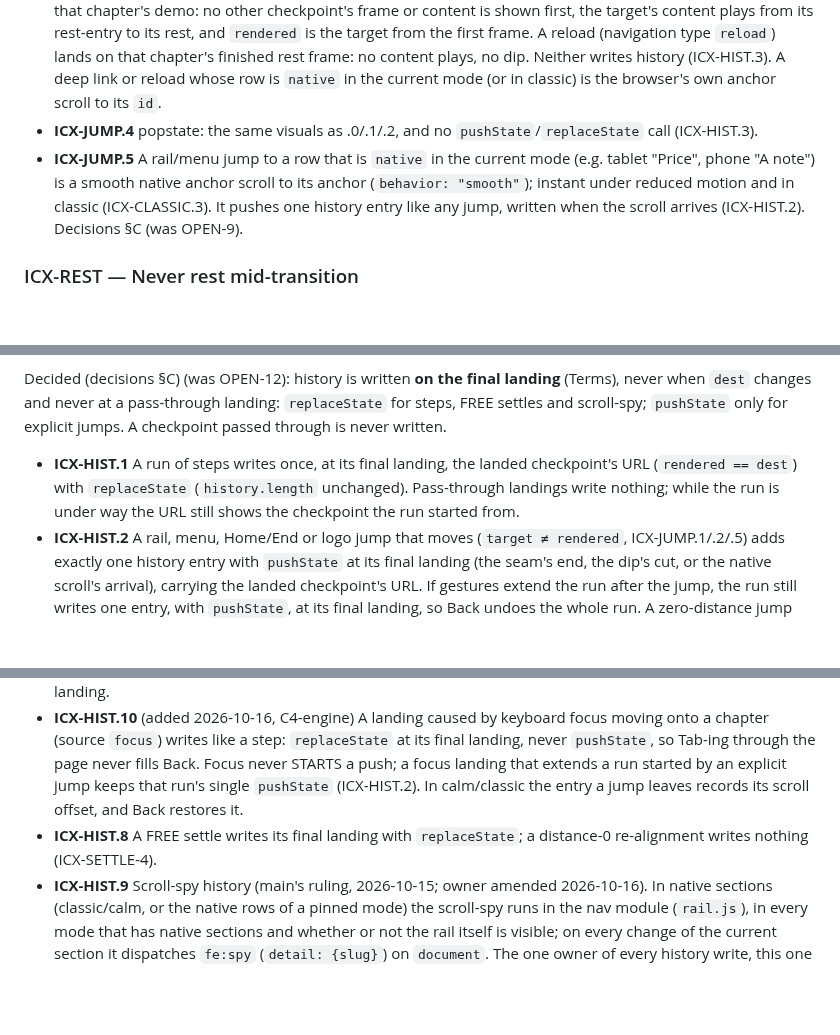
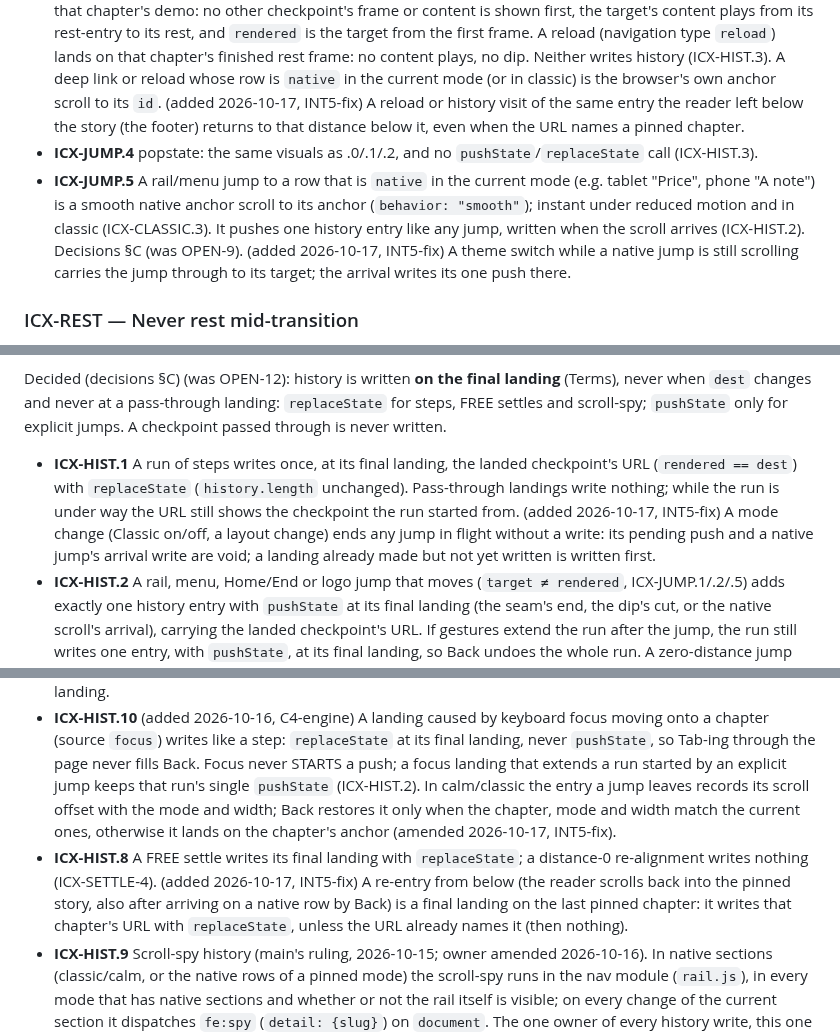
Before and after one commit to Freelance-Easy/freelance-easy-site, a Markdown page: docs/interaction-contract.md, 3 parts joined by grey strips. GitHub-like rendering; blank space fills up the shorter version.

Commit message:
contract: INT5-fix history rules — ICX-HIST.1 (a mode change voids a jump's pending push / arrival write), ICX-HIST.10 (calm/classic Back restores y only when chapter, mode and width match), ICX-HIST.8 (re-entry from below = replaceState of the last pinned chapter, also after Back onto a native row; nothing if the URL already names it), ICX-JUMP.5 (a theme switch mid native jump carries it through), ICX-JUMP.3 (a footer reload/history visit returns below the story), ICX-KEY.6 (Home/End go through FEStoryURL.jump)
Co-Authored-By: Claude Opus 5.5 <noreply@anthropic.com>

```diff
--- a/docs/interaction-contract.md
+++ b/docs/interaction-contract.md
@@ -274,11 +274,14 @@ moves nothing and writes no history.
   rest-entry to its rest, and `rendered` is the target from the first frame. A reload (navigation type `reload`) lands
   on that chapter's finished rest frame: no content plays, no dip. Neither writes history (ICX-HIST.3). A deep link or
   reload whose row is `native` in the current mode (or in classic) is the browser's own anchor scroll to its `id`.
+  (added 2026-10-17, INT5-fix) A reload or history visit of the same entry the reader left below the story (the footer)
+  returns to that distance below it, even when the URL names a pinned chapter.
 - **ICX-JUMP.4** popstate: the same visuals as .0/.1/.2, and no `pushState`/`replaceState` call (ICX-HIST.3).
 - **ICX-JUMP.5** A rail/menu jump to a row that is `native` in the current mode (e.g. tablet "Price", phone "A note")
   is a smooth native anchor scroll to its anchor (`behavior: "smooth"`); instant under reduced motion and in classic
   (ICX-CLASSIC.3). It pushes one history entry like any jump, written when the scroll arrives (ICX-HIST.2). Decisions
-  §C (was OPEN-9).
+  §C (was OPEN-9). (added 2026-10-17, INT5-fix) A theme switch while a native jump is still scrolling carries the jump
+  through to its target; the arrival writes its one push there.
 
 ### ICX-REST — Never rest mid-transition
 
@@ -329,7 +332,9 @@ for explicit jumps. A checkpoint passed through is never written.
 
 - **ICX-HIST.1** A run of steps writes once, at its final landing, the landed checkpoint's URL (`rendered == dest`)
   with `replaceState` (`history.length` unchanged). Pass-through landings write nothing; while the run is under way the
-  URL still shows the checkpoint the run started from.
+  URL still shows the checkpoint the run started from. (added 2026-10-17, INT5-fix) A mode change (Classic on/off, a
+  layout change) ends any jump in flight without a write: its pending push and a native jump's arrival write are void;
+  a landing already made but not yet written is written first.
 - **ICX-HIST.2** A rail, menu, Home/End or logo jump that moves (`target ≠ rendered`, ICX-JUMP.1/.2/.5) adds exactly
   one history entry with `pushState` at its final landing (the seam's end, the dip's cut, or the native scroll's
   arrival), carrying the landed checkpoint's URL. If gestures extend the run after the jump, the run still writes one
@@ -350,9 +355,13 @@ for explicit jumps. A checkpoint passed through is never written.
 - **ICX-HIST.10** (added 2026-10-16, C4-engine) A landing caused by keyboard focus moving onto a chapter (source `focus`)
   writes like a step: `replaceState` at its final landing, never `pushState`, so Tab-ing through the page never fills
   Back. Focus never STARTS a push; a focus landing that extends a run started by an explicit jump keeps that run's single
-  `pushState` (ICX-HIST.2). In calm/classic the entry a jump leaves records its scroll offset, and Back restores it.
+  `pushState` (ICX-HIST.2). In calm/classic the entry a jump leaves records its scroll offset with the mode and width;
+  Back restores it only when the chapter, mode and width match the current ones, otherwise it lands on the chapter's
+  anchor (amended 2026-10-17, INT5-fix).
 - **ICX-HIST.8** A FREE settle writes its final landing with `replaceState`; a distance-0 re-alignment writes nothing
-  (ICX-SETTLE-4).
+  (ICX-SETTLE-4). (added 2026-10-17, INT5-fix) A re-entry from below (the reader scrolls back into the pinned story,
+  also after arriving on a native row by Back) is a final landing on the last pinned chapter: it writes that chapter's
+  URL with `replaceState`, unless the URL already names it (then nothing).
 - **ICX-HIST.9** Scroll-spy history (main's ruling, 2026-10-15; owner amended 2026-10-16). In native sections
   (classic/calm, or the native rows of a pinned mode) the scroll-spy runs in the nav module (`rail.js`), in every mode
   that has native sections and whether or not the rail itself is visible; on every change of the current section it
```
Also changed, not shown: other parts of docs/interaction-contract.md (+3 -1 lines).
